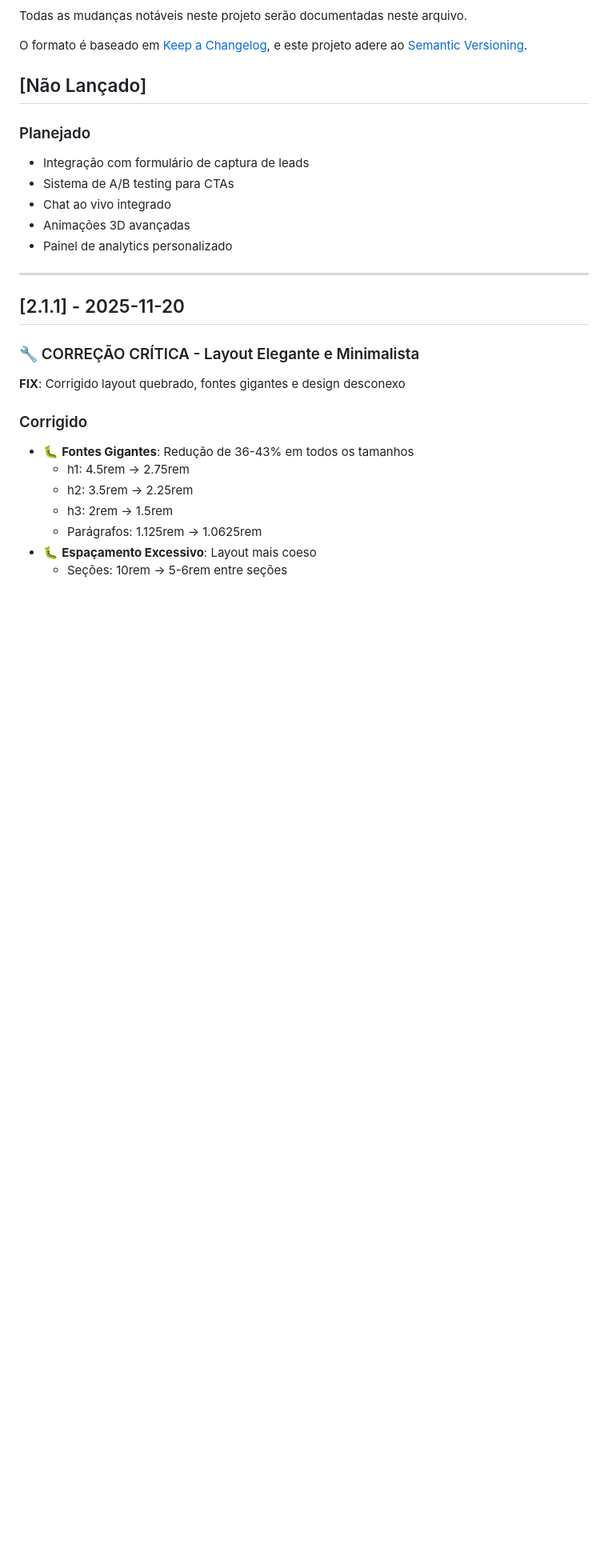
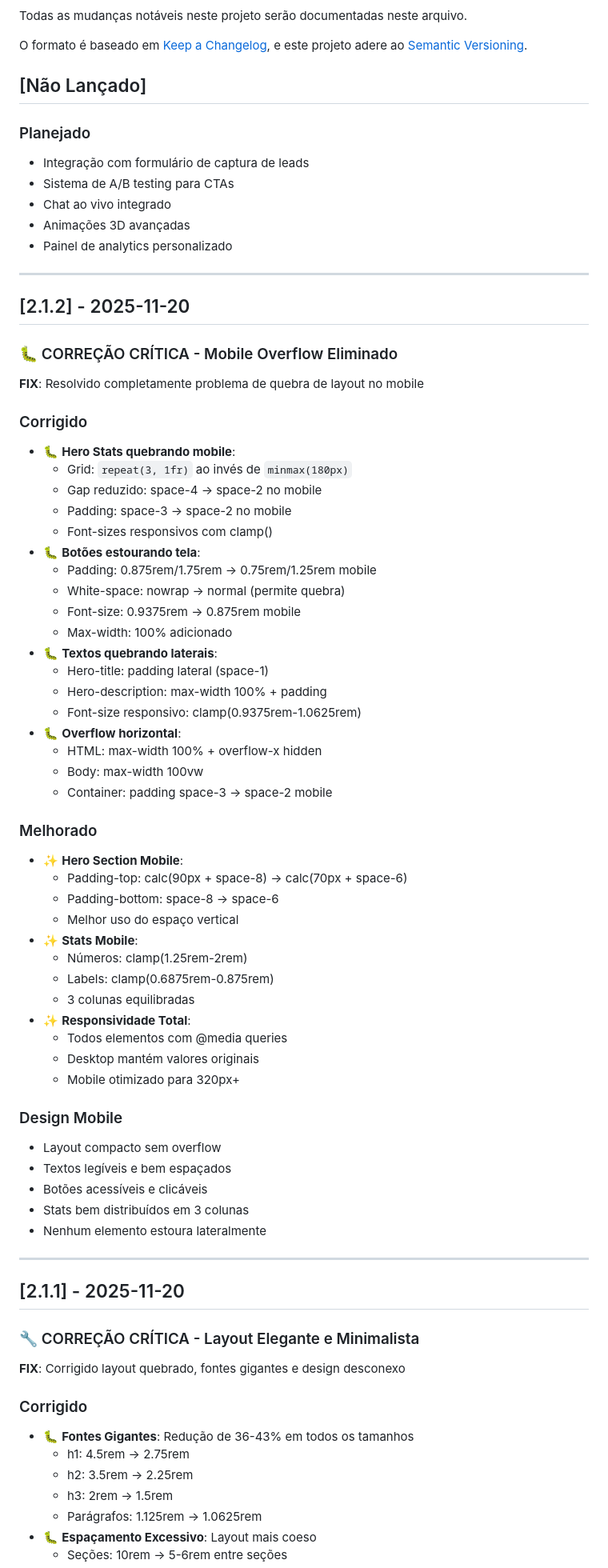
Before and after one commit to EversonSantosmkt/lp-gnial-2.0, a Markdown page: CHANGELOG.md, the part around the change. Shown at 80% size. Drawn GitHub-style; blank space fills up the shorter version.

Commit message:
docs: Atualiza CHANGELOG com versão 2.1.2 - Mobile Overflow Fix
🤖 Generated with [Claude Code](https://claude.com/claude-code)

Co-Authored-By: Claude <noreply@anthropic.com>

```diff
--- a/CHANGELOG.md
+++ b/CHANGELOG.md
@@ -13,6 +13,55 @@ e este projeto adere ao [Semantic Versioning](https://semver.org/lang/pt-BR/).
 - Chat ao vivo integrado
 - Animações 3D avançadas
 - Painel de analytics personalizado
+
+---
+
+## [2.1.2] - 2025-11-20
+
+### 🐛 CORREÇÃO CRÍTICA - Mobile Overflow Eliminado
+
+**FIX**: Resolvido completamente problema de quebra de layout no mobile
+
+### Corrigido
+- 🐛 **Hero Stats quebrando mobile**:
+  - Grid: `repeat(3, 1fr)` ao invés de `minmax(180px)`
+  - Gap reduzido: space-4 → space-2 no mobile
+  - Padding: space-3 → space-2 no mobile
+  - Font-sizes responsivos com clamp()
+- 🐛 **Botões estourando tela**:
+  - Padding: 0.875rem/1.75rem → 0.75rem/1.25rem mobile
+  - White-space: nowrap → normal (permite quebra)
+  - Font-size: 0.9375rem → 0.875rem mobile
+  - Max-width: 100% adicionado
+- 🐛 **Textos quebrando laterais**:
+  - Hero-title: padding lateral (space-1)
+  - Hero-description: max-width 100% + padding
+  - Font-size responsivo: clamp(0.9375rem-1.0625rem)
+- 🐛 **Overflow horizontal**:
+  - HTML: max-width 100% + overflow-x hidden
+  - Body: max-width 100vw
+  - Container: padding space-3 → space-2 mobile
+
+### Melhorado
+- ✨ **Hero Section Mobile**:
+  - Padding-top: calc(90px + space-8) → calc(70px + space-6)
+  - Padding-bottom: space-8 → space-6
+  - Melhor uso do espaço vertical
+- ✨ **Stats Mobile**:
+  - Números: clamp(1.25rem-2rem)
+  - Labels: clamp(0.6875rem-0.875rem)
+  - 3 colunas equilibradas
+- ✨ **Responsividade Total**:
+  - Todos elementos com @media queries
+  - Desktop mantém valores originais
+  - Mobile otimizado para 320px+
+
+### Design Mobile
+- Layout compacto sem overflow
+- Textos legíveis e bem espaçados
+- Botões acessíveis e clicáveis
+- Stats bem distribuídos em 3 colunas
+- Nenhum elemento estoura lateralmente
 
 ---
 
```
